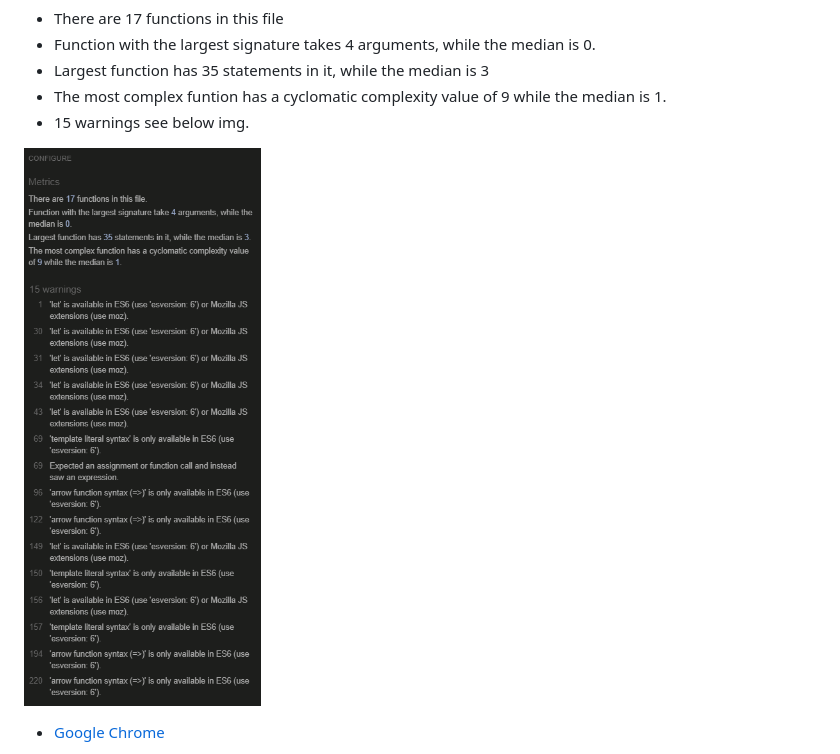
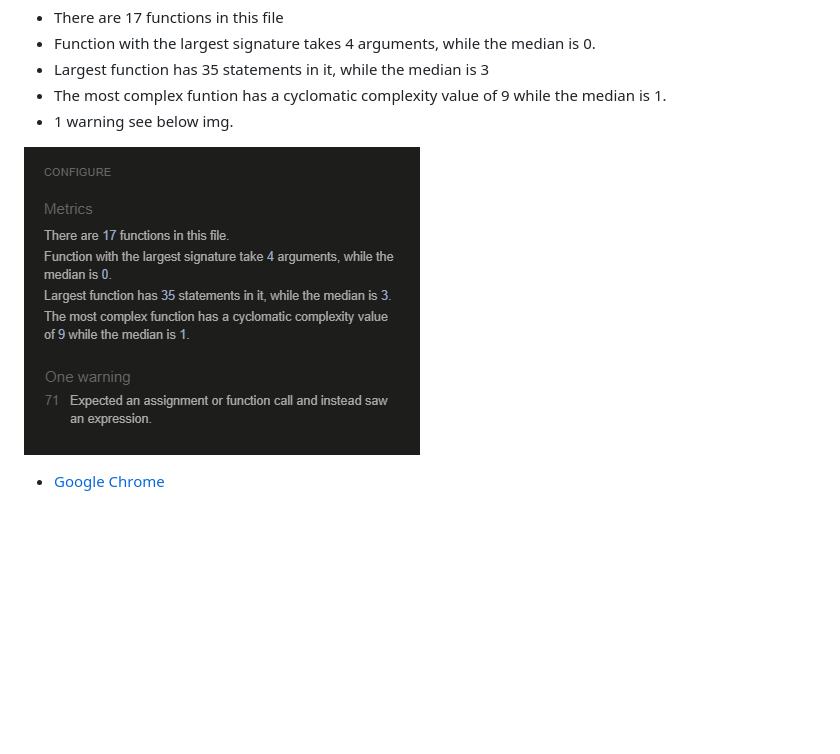
Before and after one commit to SergiyKochenko/ProjectTwo, a Markdown page: README.md, the part around the change. GitHub-like rendering; pictures changed too: assets/readme/jshint.png; blank space fills up the shorter version.

Commit message:
update readme with new jshint screenshot

```diff
--- a/README.md
+++ b/README.md
@@ -133,7 +133,7 @@ Tested  "404.html"
   <li>Function with the largest signature takes 4 arguments, while the median is 0.</li>
   <li>Largest function has 35 statements in it, while the median is 3</li>
   <li>The most complex funtion has a cyclomatic complexity value of 9 while the median is 1.</li>
-  <li>15 warnings see below img.</li>
+  <li>1 warning see below img.</li>
 </ul>
 <img src="assets/readme/jshint.png" alt="alt-text" style="max-width: 100%;">
 <ul dir="auto">
```
